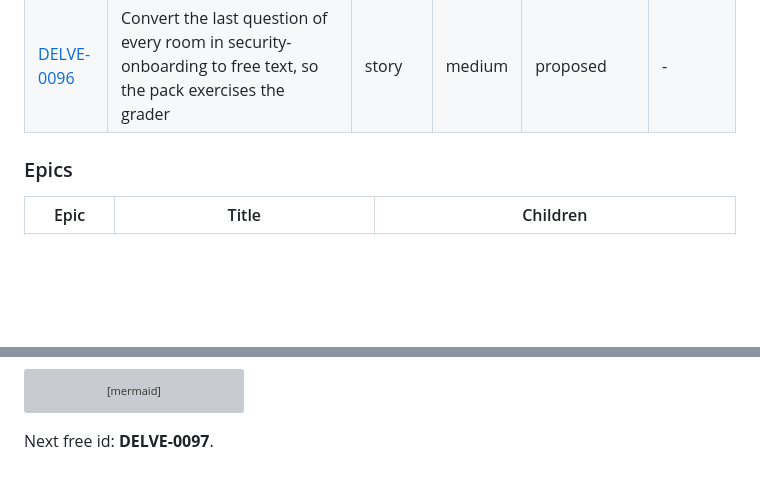
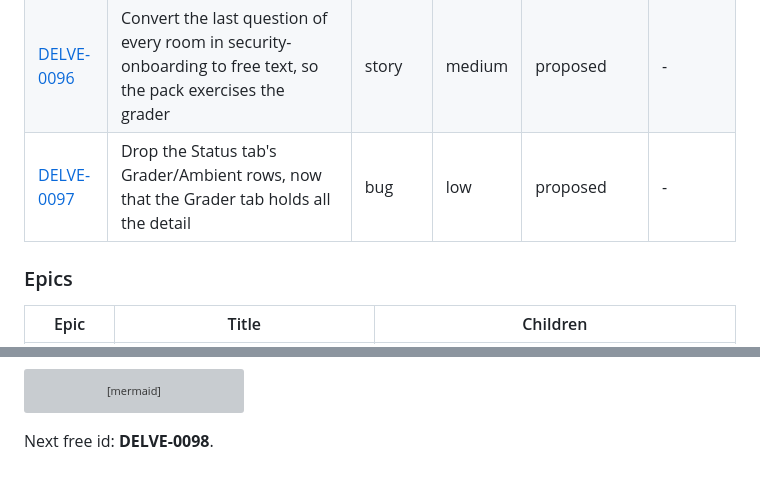
Before and after one commit to mo6/delve, a Markdown page: issues/README.md, 2 parts joined by grey strips. Rendered like a GitHub page; blank space fills up the shorter version; grey boxes are pictures that could not be loaded.

````diff
--- a/issues/README.md
+++ b/issues/README.md
@@ -237,6 +237,7 @@ otherwise the single first-shipped `version`.
 | [DELVE-0094](archive/DELVE-0094-resume-queues-a-doomed-ambient-toast-for-the-spawn-room.md) | Resuming a run queues an ambient toast for the pre-restore spawn room, then silently discards it | bug | medium | implemented | 1.34.1 |
 | [DELVE-0095](DELVE-0095-keeper-halo-never-dims-at-a-distance.md) | A visited room's keeper halo never dims, so going dark shows it brighter than a lit torch would | bug | medium | proposed | - |
 | [DELVE-0096](DELVE-0096-security-onboarding-last-question-free-text.md) | Convert the last question of every room in security-onboarding to free text, so the pack exercises the grader | story | medium | proposed | - |
+| [DELVE-0097](DELVE-0097-drop-obsolete-status-grader-rows.md) | Drop the Status tab's Grader/Ambient rows, now that the Grader tab holds all the detail | bug | low | proposed | - |
 
 ### Epics
 
@@ -325,5 +326,5 @@ flowchart LR
     DELVE_0035 --> DELVE_0077
 ```
 
-Next free id: **DELVE-0097**.
+Next free id: **DELVE-0098**.
 <!-- issues:index:end -->
````
Also changed, not shown: issues/DELVE-0097-drop-obsolete-status-grader-rows.md (added, +101 -0 lines).
